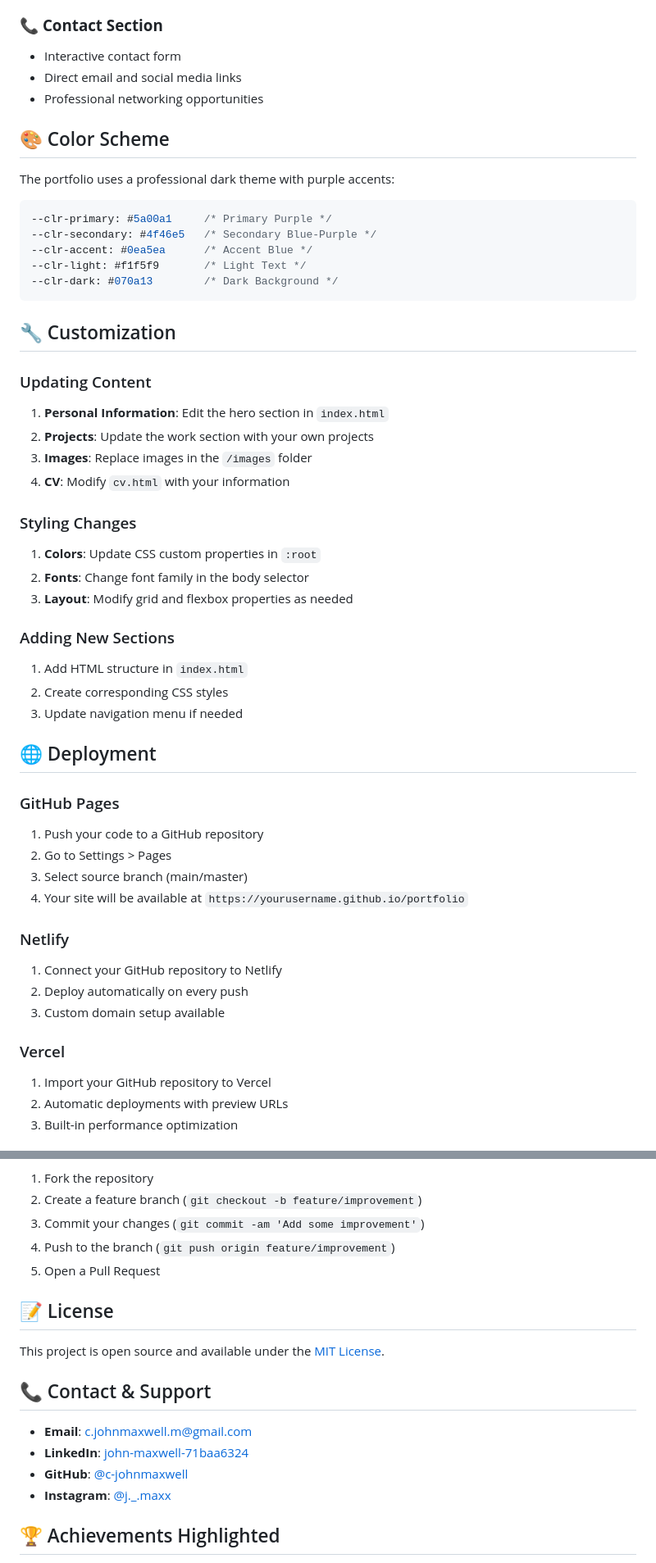
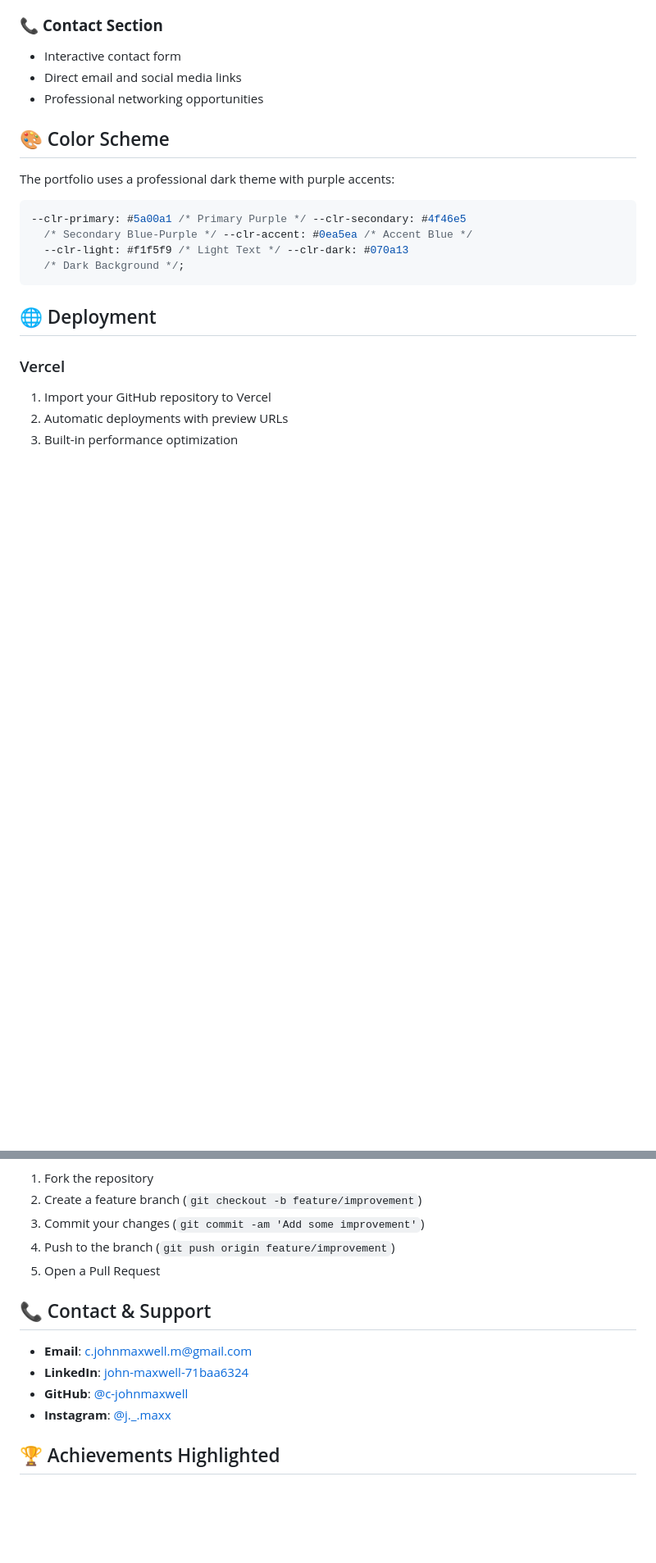
Before and after one commit to c-johnmaxwell/My-Portfolio, a Markdown page: README.md, 2 parts joined by grey strips. Shown at 82% size. GitHub-like rendering; blank space fills up the shorter version.

````diff
--- a/README.md
+++ b/README.md
@@ -122,6 +117,7 @@ portfolio/
 - Digital Art & Creative Technology
 
 ### 📞 **Contact Section**
+
 - Interactive contact form
 - Direct email and social media links
 - Professional networking opportunities
@@ -131,45 +127,16 @@ portfolio/
 The portfolio uses a professional dark theme with purple accents:
 
 ```css
---clr-primary: #5a00a1     /* Primary Purple */
---clr-secondary: #4f46e5   /* Secondary Blue-Purple */
---clr-accent: #0ea5ea      /* Accent Blue */
---clr-light: #f1f5f9       /* Light Text */
---clr-dark: #070a13        /* Dark Background */
+--clr-primary: #5a00a1 /* Primary Purple */ --clr-secondary: #4f46e5
+  /* Secondary Blue-Purple */ --clr-accent: #0ea5ea /* Accent Blue */
+  --clr-light: #f1f5f9 /* Light Text */ --clr-dark: #070a13
+  /* Dark Background */;
 ```
-
-## 🔧 Customization
-
-### Updating Content
-1. **Personal Information**: Edit the hero section in `index.html`
-2. **Projects**: Update the work section with your own projects
-3. **Images**: Replace images in the `/images` folder
-4. **CV**: Modify `cv.html` with your information
-
-### Styling Changes
-1. **Colors**: Update CSS custom properties in `:root`
-2. **Fonts**: Change font family in the body selector
-3. **Layout**: Modify grid and flexbox properties as needed
-
-### Adding New Sections
-1. Add HTML structure in `index.html`
-2. Create corresponding CSS styles
-3. Update navigation menu if needed
 
 ## 🌐 Deployment
 
-### GitHub Pages
-1. Push your code to a GitHub repository
-2. Go to Settings > Pages
-3. Select source branch (main/master)
-4. Your site will be available at `https://yourusername.github.io/portfolio`
+### Vercel
 
-### Netlify
-1. Connect your GitHub repository to Netlify
-2. Deploy automatically on every push
-3. Custom domain setup available
-
-### Vercel
 1. Import your GitHub repository to Vercel
 2. Automatic deployments with preview URLs
 3. Built-in performance optimization
@@ -192,16 +159,12 @@ While this is a personal portfolio, I welcome suggestions and feedback!
 4. Push to the branch (`git push origin feature/improvement`)
 5. Open a Pull Request
 
-## 📝 License
-
-This project is open source and available under the [MIT License](LICENSE).
-
 ## 📞 Contact & Support
 
 - **Email**: [c.johnmaxwell.m@gmail.com](mailto:c.johnmaxwell.m@gmail.com)
 - **LinkedIn**: [john-maxwell-71baa6324](https://linkedin.com/in/john-maxwell-71baa6324)
 - **GitHub**: [@c-johnmaxwell](https://github.com/c-johnmaxwell)
-- **Instagram**: [@j._.maxx](https://instagram.com/j._.maxx)
+- **Instagram**: [@j.\_.maxx](https://instagram.com/j._.maxx)
 
 ## 🏆 Achievements Highlighted
 
````
Also changed, not shown: other parts of README.md (+15 -18 lines).
